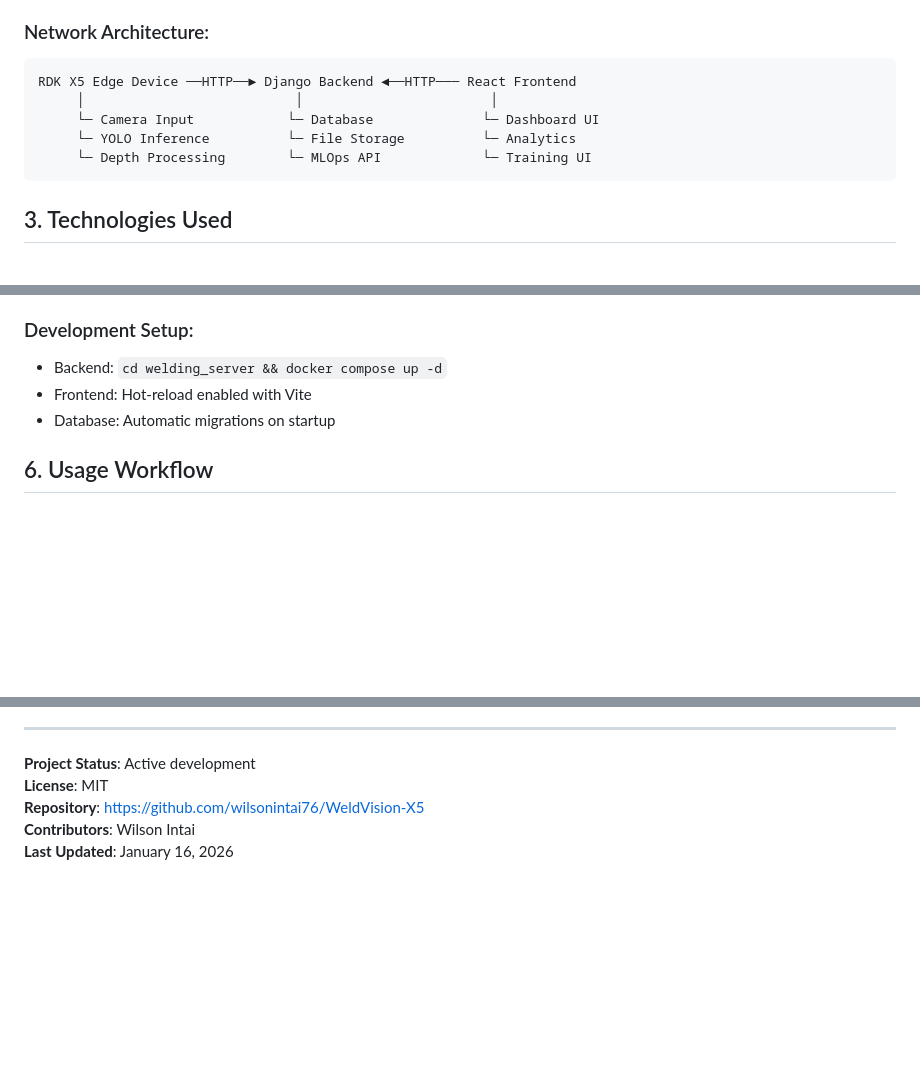
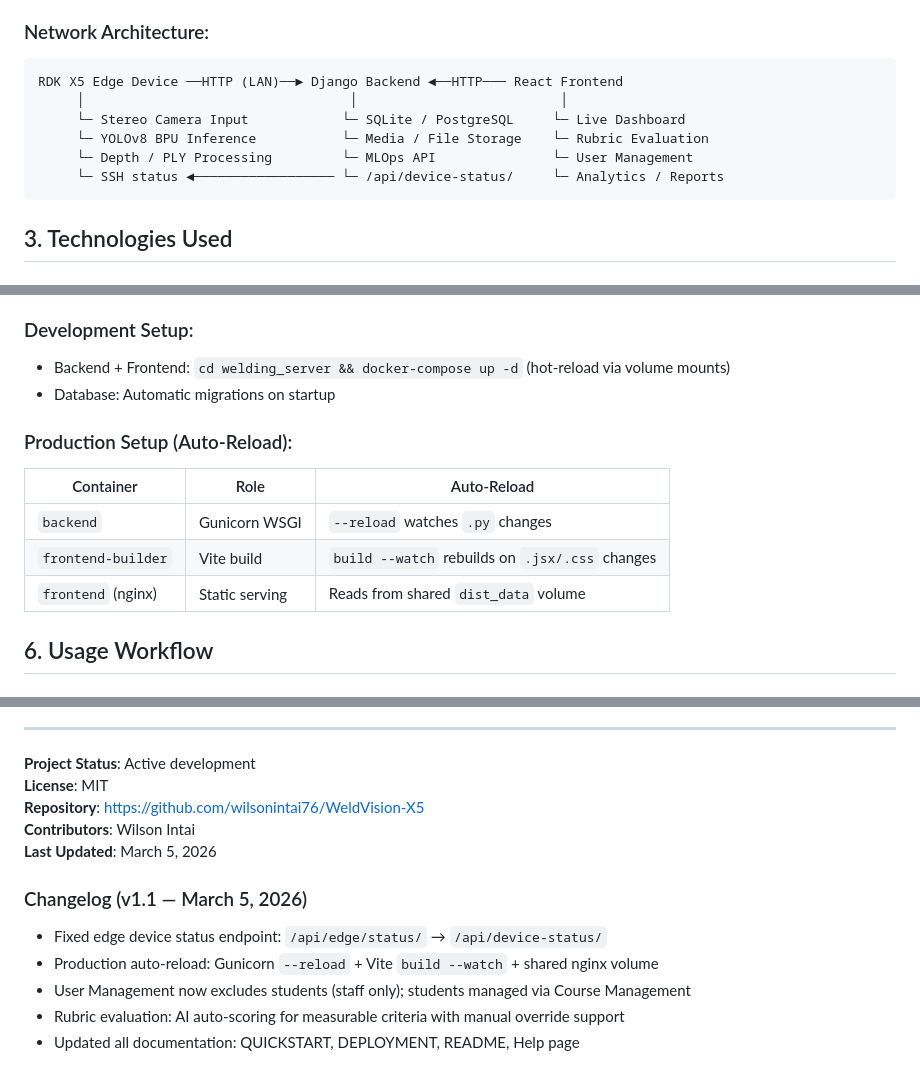
Before and after one commit to wilsonintai76/WeldVision-X5, a Markdown page: PROJECT_REPORT.md, 3 parts joined by grey strips. Drawn GitHub-style; blank space fills up the shorter version.

````diff
--- a/PROJECT_REPORT.md
+++ b/PROJECT_REPORT.md
@@ -35,11 +35,12 @@ The application follows a distributed architecture with three main components:
 
 ### Network Architecture:
 ```
-RDK X5 Edge Device ──HTTP──► Django Backend ◄──HTTP─── React Frontend
-     │                           │                        │
-     └─ Camera Input            └─ Database              └─ Dashboard UI
-     └─ YOLO Inference          └─ File Storage          └─ Analytics
-     └─ Depth Processing        └─ MLOps API             └─ Training UI
+RDK X5 Edge Device ──HTTP (LAN)──► Django Backend ◄──HTTP─── React Frontend
+     │                                  │                          │
+     └─ Stereo Camera Input            └─ SQLite / PostgreSQL     └─ Live Dashboard
+     └─ YOLOv8 BPU Inference           └─ Media / File Storage    └─ Rubric Evaluation
+     └─ Depth / PLY Processing         └─ MLOps API               └─ User Management
+     └─ SSH status ◄────────────────── └─ /api/device-status/     └─ Analytics / Reports
 ```
 
 ## 3. Technologies Used
@@ -118,9 +133,15 @@ RDK X5 Edge Device ──HTTP──► Django Backend ◄──HTTP─── Rea
 5. **Start Services**: Enable systemd service on RDK X5
 
 ### Development Setup:
-- Backend: `cd welding_server && docker compose up -d`
-- Frontend: Hot-reload enabled with Vite
+- Backend + Frontend: `cd welding_server && docker-compose up -d` (hot-reload via volume mounts)
 - Database: Automatic migrations on startup
+
+### Production Setup (Auto-Reload):
+| Container | Role | Auto-Reload |
+|-----------|------|-------------|
+| `backend` | Gunicorn WSGI | `--reload` watches `.py` changes |
+| `frontend-builder` | Vite build | `build --watch` rebuilds on `.jsx/.css` changes |
+| `frontend` (nginx) | Static serving | Reads from shared `dist_data` volume |
 
 ## 6. Usage Workflow
 
@@ -205,4 +227,11 @@ The project demonstrates strong software engineering practices with containerize
 **License**: MIT
 **Repository**: https://github.com/wilsonintai76/WeldVision-X5
 **Contributors**: Wilson Intai
-**Last Updated**: January 16, 2026
+**Last Updated**: March 5, 2026
+
+### Changelog (v1.1 — March 5, 2026)
+- Fixed edge device status endpoint: `/api/edge/status/` → `/api/device-status/`
+- Production auto-reload: Gunicorn `--reload` + Vite `build --watch` + shared nginx volume
+- User Management now excludes students (staff only); students managed via Course Management
+- Rubric evaluation: AI auto-scoring for measurable criteria with manual override support
+- Updated all documentation: QUICKSTART, DEPLOYMENT, README, Help page
````
Also changed, not shown: other parts of PROJECT_REPORT.md (+25 -10 lines).
